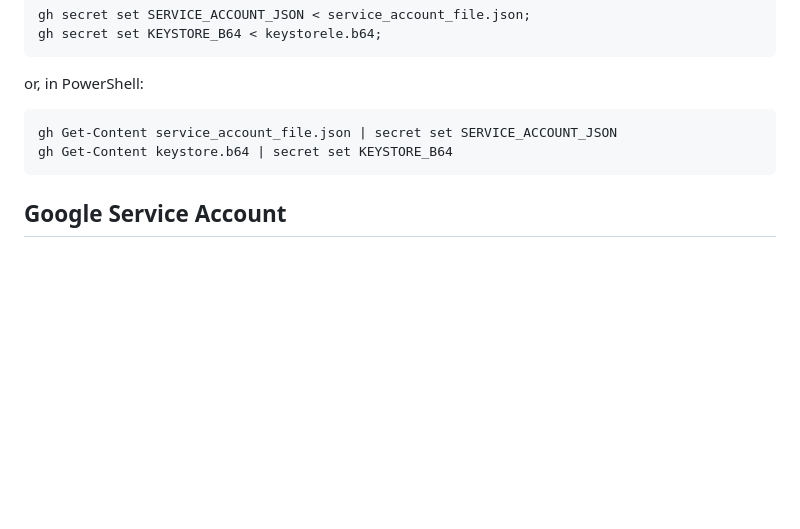
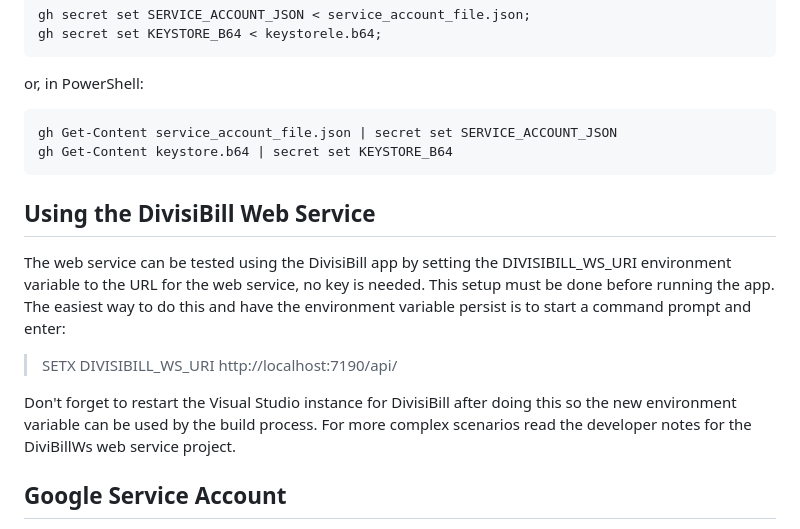
Before and after one commit to david-maw/DivisiBill, a Markdown page: DivisiBill/Developer Notes.md, the part around the change. GitHub-like rendering; blank space fills up the shorter version.

Commit message:
Add Developer Note About using the DivisiBill Web Service

````diff
--- a/DivisiBill/Developer Notes.md
+++ b/DivisiBill/Developer Notes.md
@@ -328,6 +328,17 @@ gh Get-Content service_account_file.json | secret set SERVICE_ACCOUNT_JSON
 gh Get-Content keystore.b64 | secret set KEYSTORE_B64
 ```
 
+Using the DivisiBill Web Service
+--------------------------------
+
+The web service can be tested using the DivisiBill app by setting the DIVISIBILL_WS_URI environment variable to the URL for the
+web service, no key is needed. This setup must be done before running the app. The easiest way to do this and have the
+environment variable persist is to start a command prompt and enter:
+
+>    SETX DIVISIBILL_WS_URI http://localhost:7190/api/
+
+Don't forget to restart the Visual Studio instance for DivisiBill after doing this so the new environment variable can be used by the build process. For more complex scenarios read the developer notes for the DiviBillWs web service project.
+
 Google Service Account
 ----------------------
 
````
